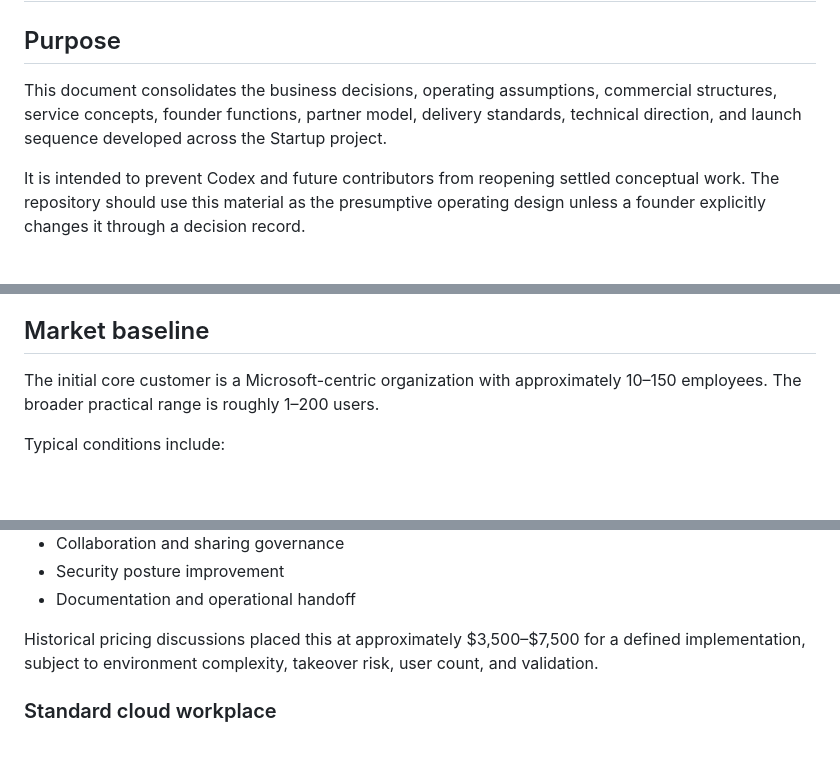
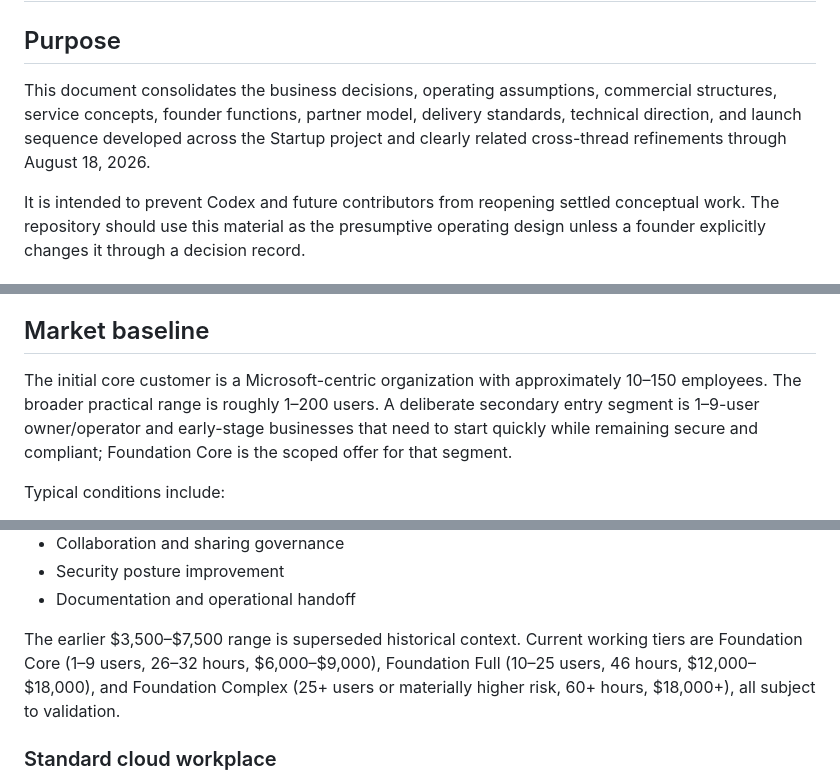
Before and after one commit to millercorpinc/CompuCorpinc, a Markdown page: knowledge/PROJECT-CONTEXT-EXPANDED.md, 3 parts joined by grey strips. Rendered like a GitHub page; blank space fills up the shorter version.

Commit message:
Reconcile cross-thread startup context in knowledge/PROJECT-CONTEXT-EXPANDED.md

```diff
--- a/knowledge/PROJECT-CONTEXT-EXPANDED.md
+++ b/knowledge/PROJECT-CONTEXT-EXPANDED.md
@@ -2,7 +2,7 @@
 
 ## Purpose
 
-This document consolidates the business decisions, operating assumptions, commercial structures, service concepts, founder functions, partner model, delivery standards, technical direction, and launch sequence developed across the Startup project.
+This document consolidates the business decisions, operating assumptions, commercial structures, service concepts, founder functions, partner model, delivery standards, technical direction, and launch sequence developed across the Startup project and clearly related cross-thread refinements through August 18, 2026.
 
 It is intended to prevent Codex and future contributors from reopening settled conceptual work. The repository should use this material as the presumptive operating design unless a founder explicitly changes it through a decision record.
 
@@ -31,7 +31,7 @@ The business is not being designed from scratch. The following are established b
 
 ## Market baseline
 
-The initial core customer is a Microsoft-centric organization with approximately 10–150 employees. The broader practical range is roughly 1–200 users.
+The initial core customer is a Microsoft-centric organization with approximately 10–150 employees. The broader practical range is roughly 1–200 users. A deliberate secondary entry segment is 1–9-user owner/operator and early-stage businesses that need to start quickly while remaining secure and compliant; Foundation Core is the scoped offer for that segment.
 
 Typical conditions include:
 
@@ -79,7 +79,7 @@ Typical components:
 - Security posture improvement
 - Documentation and operational handoff
 
-Historical pricing discussions placed this at approximately $3,500–$7,500 for a defined implementation, subject to environment complexity, takeover risk, user count, and validation.
+The earlier $3,500–$7,500 range is superseded historical context. Current working tiers are Foundation Core (1–9 users, 26–32 hours, $6,000–$9,000), Foundation Full (10–25 users, 46 hours, $12,000–$18,000), and Foundation Complex (25+ users or materially higher risk, 60+ hours, $18,000+), all subject to validation.
 
 ### Standard cloud workplace
 
```
Also changed, not shown: other parts of knowledge/PROJECT-CONTEXT-EXPANDED.md (+1 -1 lines).
